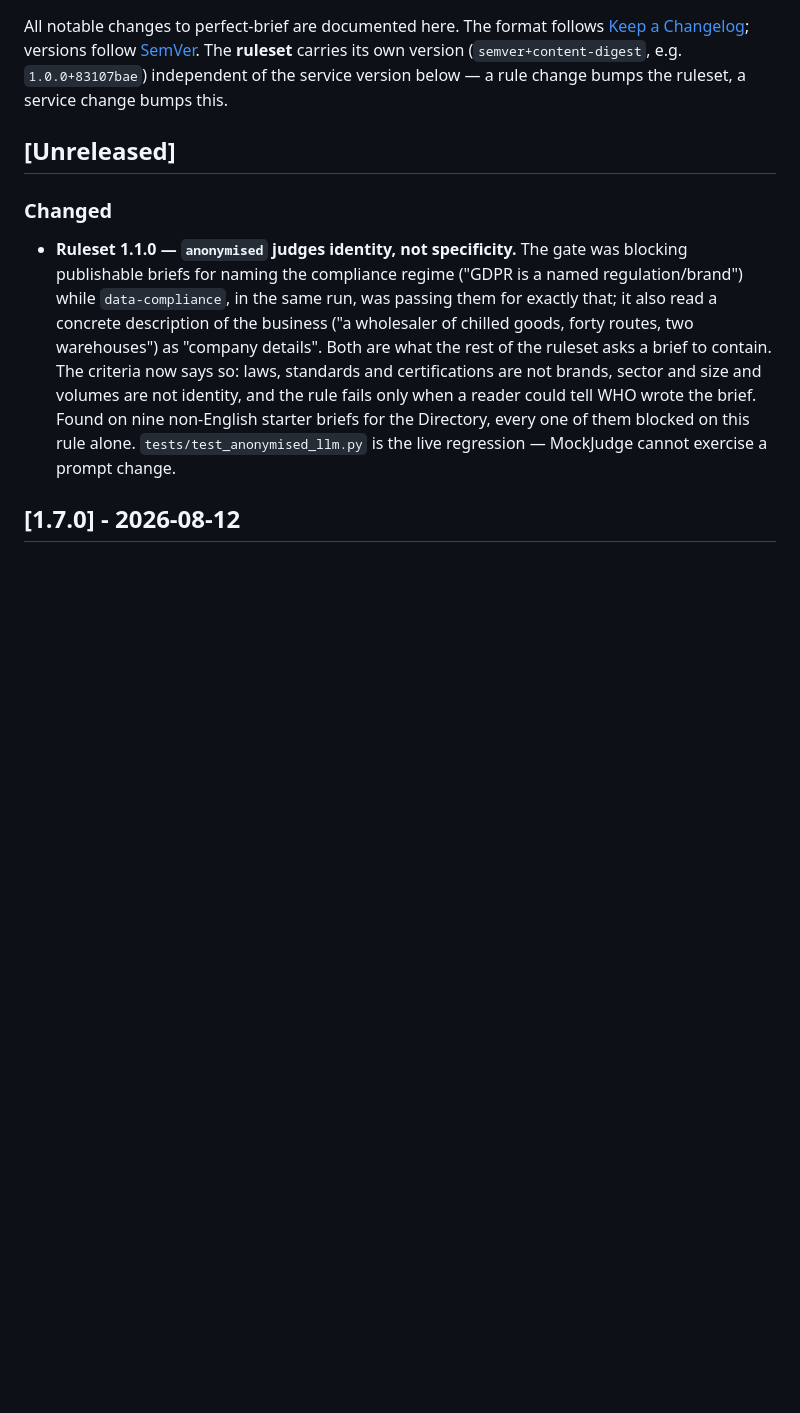
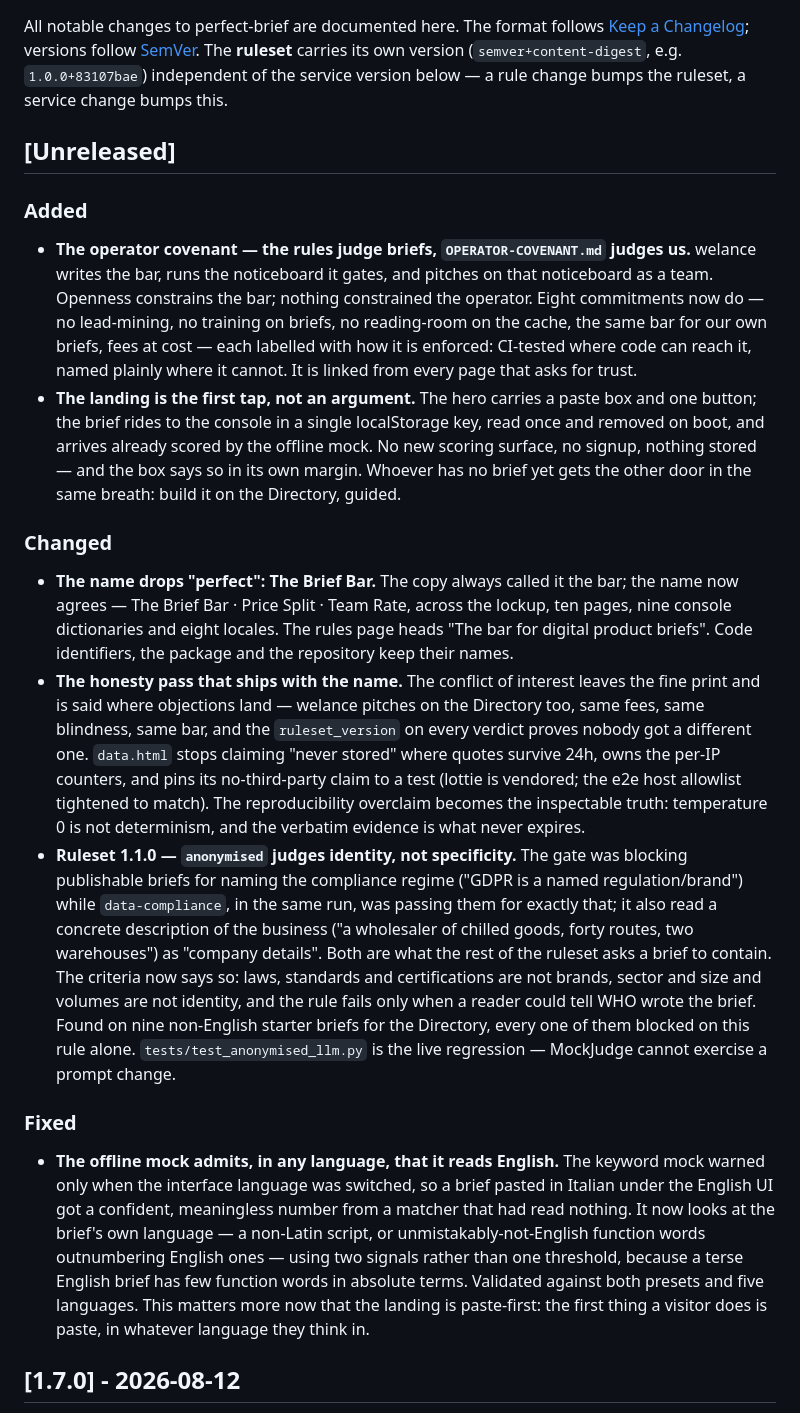
Before and after one commit to welance/perfect-brief, a Markdown page: CHANGELOG.md, the part around the change. GitHub-like rendering; blank space fills up the shorter version.

Commit message:
docs(changelog): the four unreleased things, said in the file that ships them
`Unreleased` carried only the ruleset change; the covenant, the name, the
paste-first landing and the mock's language honesty had shipped into the
tree without a line. `release_job` publishes this file as the Release
description, so anything missing here is missing from the Release.

Co-Authored-By: Claude Opus 5 (1M context) <noreply@anthropic.com>

```diff
--- a/CHANGELOG.md
+++ b/CHANGELOG.md
@@ -8,7 +8,37 @@ version below — a rule change bumps the ruleset, a service change bumps this.
 
 ## [Unreleased]
 
+### Added
+- **The operator covenant — the rules judge briefs, `OPERATOR-COVENANT.md`
+  judges us.** welance writes the bar, runs the noticeboard it gates, and
+  pitches on that noticeboard as a team. Openness constrains the bar; nothing
+  constrained the operator. Eight commitments now do — no lead-mining, no
+  training on briefs, no reading-room on the cache, the same bar for our own
+  briefs, fees at cost — each labelled with how it is enforced: CI-tested where
+  code can reach it, named plainly where it cannot. It is linked from every
+  page that asks for trust.
+- **The landing is the first tap, not an argument.** The hero carries a paste
+  box and one button; the brief rides to the console in a single localStorage
+  key, read once and removed on boot, and arrives already scored by the offline
+  mock. No new scoring surface, no signup, nothing stored — and the box says so
+  in its own margin. Whoever has no brief yet gets the other door in the same
+  breath: build it on the Directory, guided.
+
 ### Changed
+- **The name drops "perfect": The Brief Bar.** The copy always called it the
+  bar; the name now agrees — The Brief Bar · Price Split · Team Rate, across
+  the lockup, ten pages, nine console dictionaries and eight locales. The rules
+  page heads "The bar for digital product briefs". Code identifiers, the
+  package and the repository keep their names.
+- **The honesty pass that ships with the name.** The conflict of interest
+  leaves the fine print and is said where objections land — welance pitches on
+  the Directory too, same fees, same blindness, same bar, and the
+  `ruleset_version` on every verdict proves nobody got a different one.
+  `data.html` stops claiming "never stored" where quotes survive 24h, owns the
+  per-IP counters, and pins its no-third-party claim to a test (lottie is
+  vendored; the e2e host allowlist tightened to match). The reproducibility
+  overclaim becomes the inspectable truth: temperature 0 is not determinism,
+  and the verbatim evidence is what never expires.
 - **Ruleset 1.1.0 — `anonymised` judges identity, not specificity.** The gate
   was blocking publishable briefs for naming the compliance regime ("GDPR is a
   named regulation/brand") while `data-compliance`, in the same run, was
@@ -21,6 +51,18 @@ version below — a rule change bumps the ruleset, a service change bumps this.
   starter briefs for the Directory, every one of them blocked on this rule
   alone. `tests/test_anonymised_llm.py` is the live regression — MockJudge
   cannot exercise a prompt change.
+
+### Fixed
+- **The offline mock admits, in any language, that it reads English.** The
+  keyword mock warned only when the interface language was switched, so a brief
+  pasted in Italian under the English UI got a confident, meaningless number
+  from a matcher that had read nothing. It now looks at the brief's own
+  language — a non-Latin script, or unmistakably-not-English function words
+  outnumbering English ones — using two signals rather than one threshold,
+  because a terse English brief has few function words in absolute terms.
+  Validated against both presets and five languages. This matters more now that
+  the landing is paste-first: the first thing a visitor does is paste, in
+  whatever language they think in.
 
 ## [1.7.0] - 2026-08-12
 
```
